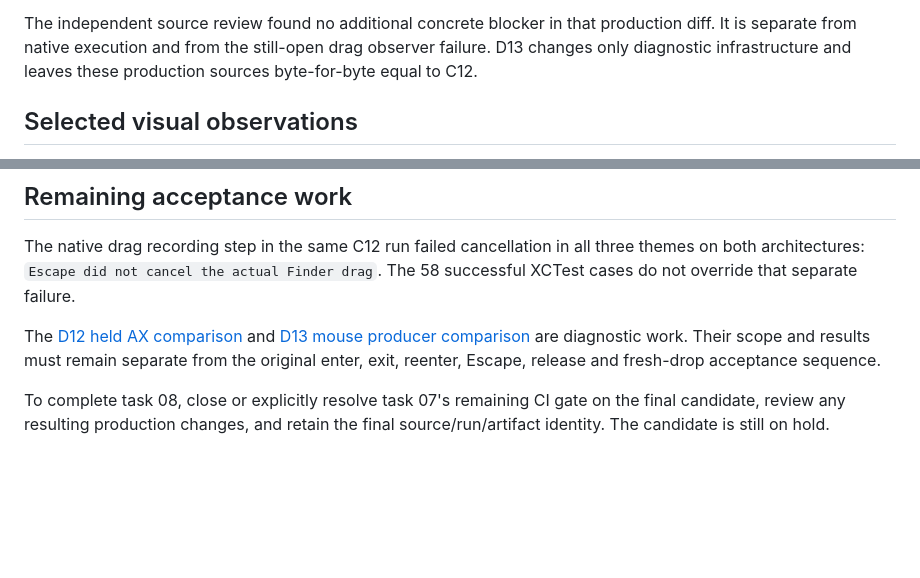
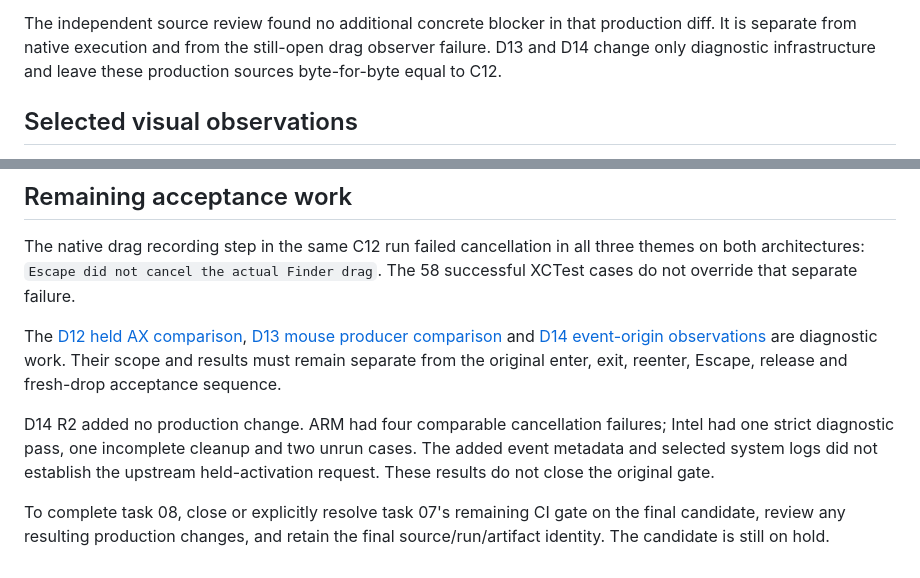
Before and after one commit to osmankaankars/lemulip, a Markdown page: docs/STATE_ACCESSIBILITY_REVIEW_08.md, 2 parts joined by grey strips. Drawn GitHub-style; blank space fills up the shorter version.

Commit message:
docs: record D14 native event evidence and incomplete Intel cleanup

```diff
--- a/docs/STATE_ACCESSIBILITY_REVIEW_08.md
+++ b/docs/STATE_ACCESSIBILITY_REVIEW_08.md
@@ -40,7 +40,7 @@ The C12 production diff against main
 
 The independent source review found no additional concrete blocker in that
 production diff. It is separate from native execution and from the still-open
-drag observer failure. D13 changes only diagnostic infrastructure and leaves
+drag observer failure. D13 and D14 change only diagnostic infrastructure and leave
 these production sources byte-for-byte equal to C12.
 
 ## Selected visual observations
@@ -76,10 +76,16 @@ The native drag recording step in the same C12 run failed cancellation in all
 three themes on both architectures: `Escape did not cancel the actual Finder
 drag`. The 58 successful XCTest cases do not override that separate failure.
 
-The [D12 held AX comparison](NATIVE_DRAG_HELD_AX_DIAGNOSTIC.md) and
-[D13 mouse producer comparison](NATIVE_DRAG_MOUSE_DRIVER_DIAGNOSTIC.md) are
+The [D12 held AX comparison](NATIVE_DRAG_HELD_AX_DIAGNOSTIC.md),
+[D13 mouse producer comparison](NATIVE_DRAG_MOUSE_DRIVER_DIAGNOSTIC.md) and
+[D14 event-origin observations](NATIVE_DRAG_EVENT_ORIGIN_DIAGNOSTIC.md) are
 diagnostic work. Their scope and results must remain separate from the original
 enter, exit, reenter, Escape, release and fresh-drop acceptance sequence.
+
+D14 R2 added no production change. ARM had four comparable cancellation failures;
+Intel had one strict diagnostic pass, one incomplete cleanup and two unrun cases.
+The added event metadata and selected system logs did not establish the upstream
+held-activation request. These results do not close the original gate.
 
 To complete task 08, close or explicitly resolve task 07's remaining CI gate on
 the final candidate, review any resulting production changes, and retain the
```
Also changed, not shown: docs/NATIVE_DRAG_EVENT_ORIGIN_DIAGNOSTIC.md (added, +113 -0 lines).
